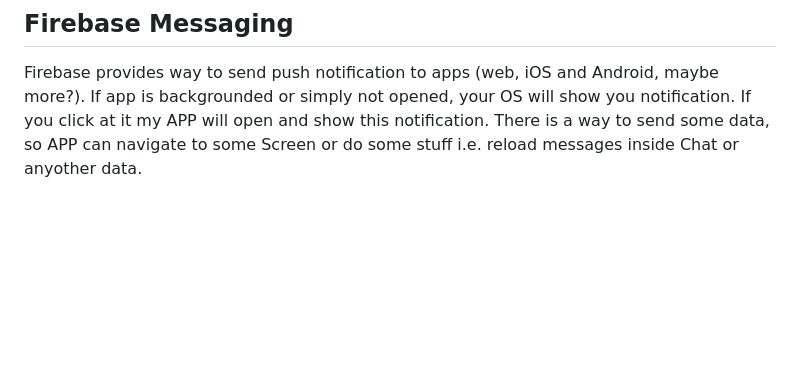
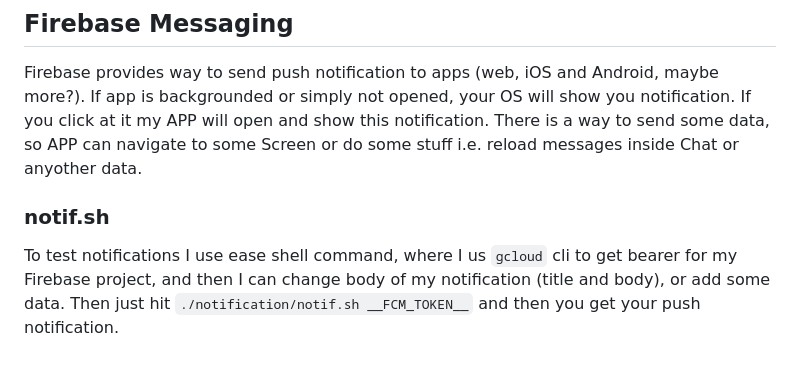
Before and after one commit to comancheo/comancheo_cv, a Markdown page: README.md, the part around the change. Drawn GitHub-style; blank space fills up the shorter version.

```diff
--- a/README.md
+++ b/README.md
@@ -64,3 +64,5 @@ Images are loaded from internet via CachedNetworkImage, it's used to show my pro
 
 ## Firebase Messaging
 Firebase provides way to send push notification to apps (web, iOS and Android, maybe more?). If app is backgrounded or simply not opened, your OS will show you notification. If you click at it my APP will open and show this notification. There is a way to send some data, so APP can navigate to some Screen or do some stuff i.e. reload messages inside Chat or anyother data.
+### notif.sh
+To test notifications I use ease shell command, where I us `gcloud` cli to get bearer for my Firebase project, and then I can change body of my notification (title and body), or add some data. Then just hit `./notification/notif.sh __FCM_TOKEN__` and then you get your push notification.
```
